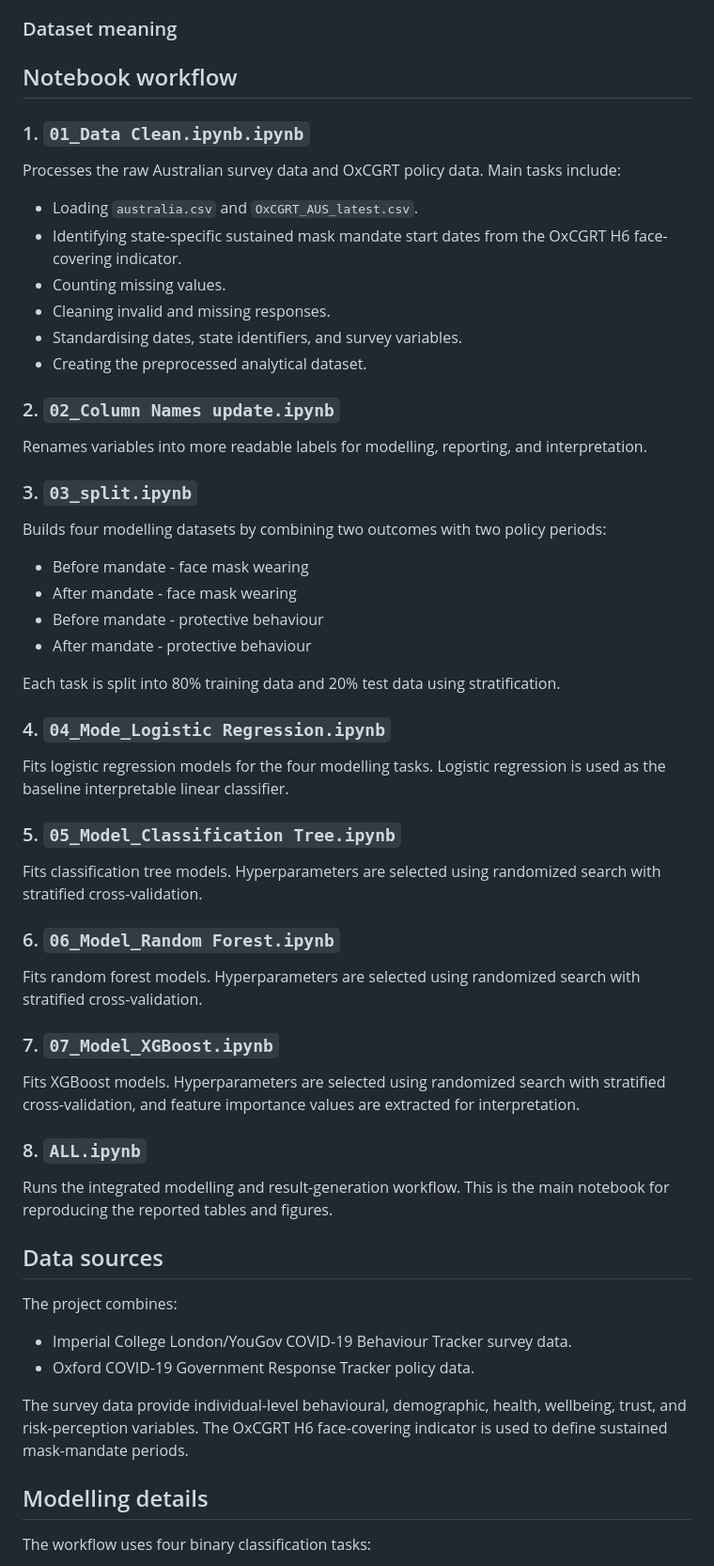
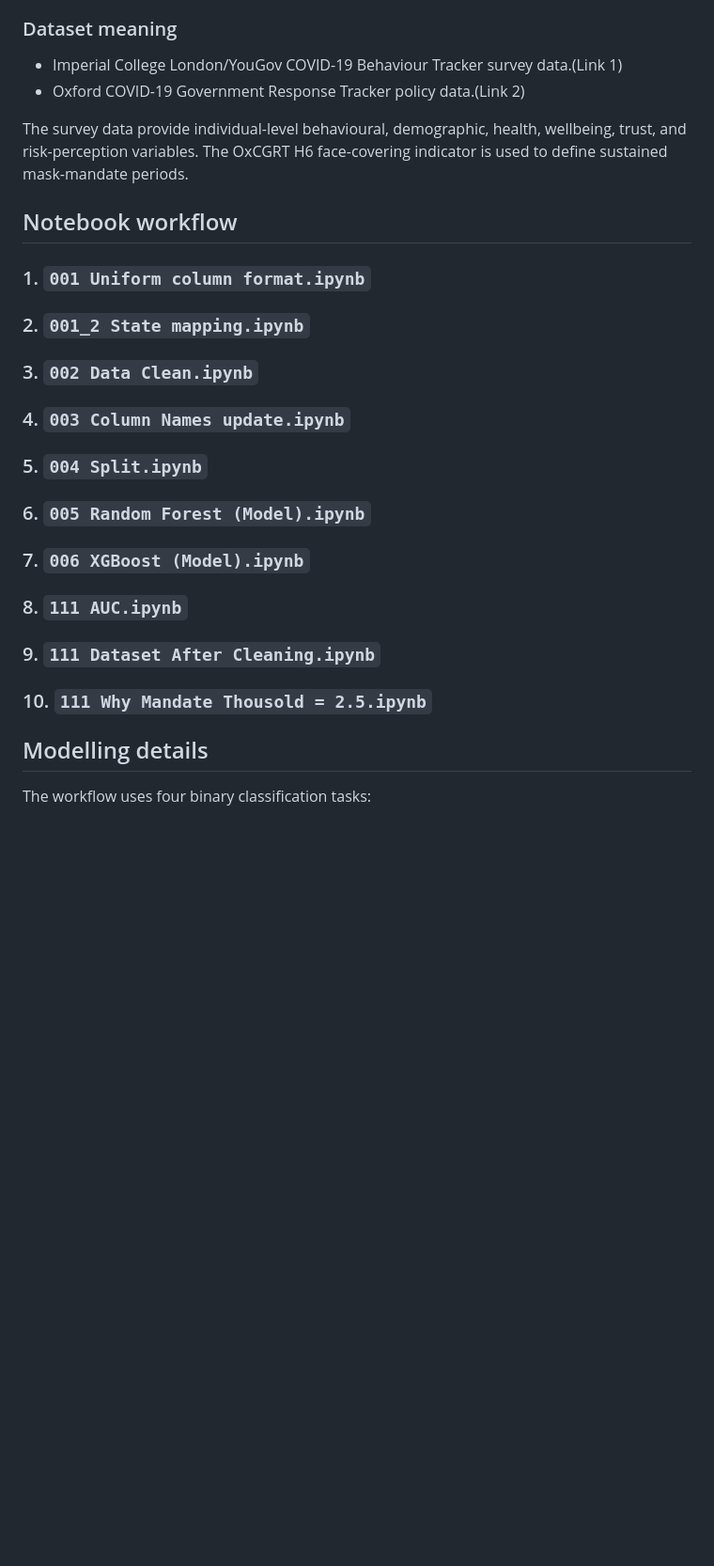
Before and after one commit to ZixaunZhao/COVID-19-Protective-Behavior-Cross-National-Analysis, a Markdown page: README.md, the part around the change. Shown at 94% size. Drawn GitHub-style; blank space fills up the shorter version.

```diff
--- a/README.md
+++ b/README.md
@@ -84,68 +84,60 @@ After opening link 2, click on the folder named "Data" on the homepage, and then
 
 ### Dataset meaning
 
+- Imperial College London/YouGov COVID-19 Behaviour Tracker survey data.(Link 1)
+- Oxford COVID-19 Government Response Tracker policy data.(Link 2)
+
+The survey data provide individual-level behavioural, demographic, health, wellbeing, trust, and risk-perception variables. The OxCGRT H6 face-covering indicator is used to define sustained mask-mandate periods.
+
+
+
 
 ## Notebook workflow
 
 
-### 1. `01_Data Clean.ipynb.ipynb`
-
-Processes the raw Australian survey data and OxCGRT policy data. Main tasks include:
-
-- Loading `australia.csv` and `OxCGRT_AUS_latest.csv`.
-- Identifying state-specific sustained mask mandate start dates from the OxCGRT H6 face-covering indicator.
-- Counting missing values.
-- Cleaning invalid and missing responses.
-- Standardising dates, state identifiers, and survey variables.
-- Creating the preprocessed analytical dataset.
+### 1. `001 Uniform column format.ipynb`
 
 
-### 2. `02_Column Names update.ipynb`
-
-Renames variables into more readable labels for modelling, reporting, and interpretation.
 
 
-### 3. `03_split.ipynb`
-
-Builds four modelling datasets by combining two outcomes with two policy periods:
-
-- Before mandate - face mask wearing
-- After mandate - face mask wearing
-- Before mandate - protective behaviour
-- After mandate - protective behaviour
-
-Each task is split into 80% training data and 20% test data using stratification.
+### 2. `001_2 State mapping.ipynb`
 
 
-### 4. `04_Mode_Logistic Regression.ipynb`
-
-Fits logistic regression models for the four modelling tasks. Logistic regression is used as the baseline interpretable linear classifier.
-
-### 5. `05_Model_Classification Tree.ipynb`
-
-Fits classification tree models. Hyperparameters are selected using randomized search with stratified cross-validation.
-
-### 6. `06_Model_Random Forest.ipynb`
-
-Fits random forest models. Hyperparameters are selected using randomized search with stratified cross-validation.
-
-### 7. `07_Model_XGBoost.ipynb`
-
-Fits XGBoost models. Hyperparameters are selected using randomized search with stratified cross-validation, and feature importance values are extracted for interpretation.
-
-### 8. `ALL.ipynb`
-
-Runs the integrated modelling and result-generation workflow. This is the main notebook for reproducing the reported tables and figures.
 
 
-## Data sources
+### 3. `002 Data Clean.ipynb`
 
-The project combines:
 
-- Imperial College London/YouGov COVID-19 Behaviour Tracker survey data.
-- Oxford COVID-19 Government Response Tracker policy data.
 
-The survey data provide individual-level behavioural, demographic, health, wellbeing, trust, and risk-perception variables. The OxCGRT H6 face-covering indicator is used to define sustained mask-mandate periods.
+### 4. `003 Column Names update.ipynb`
+
+
+
+### 5. `004 Split.ipynb`
+
+
+
+### 6. `005 Random Forest (Model).ipynb`
+
+
+
+### 7. `006 XGBoost (Model).ipynb`
+
+
+
+### 8. `111 AUC.ipynb`
+
+
+
+### 9. `111 Dataset After Cleaning.ipynb`
+
+
+
+### 10. `111 Why Mandate Thousold = 2.5.ipynb`
+
+
+
+
 
 ## Modelling details
 
```
